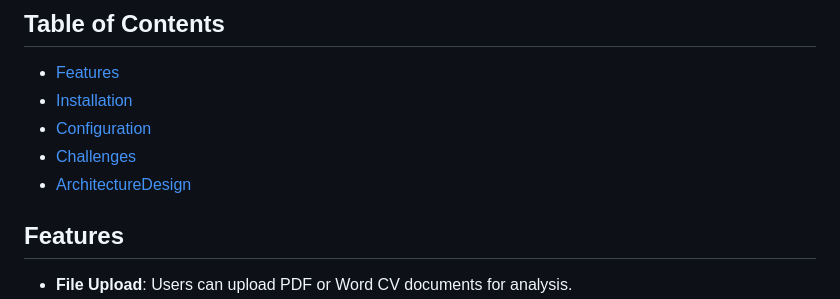
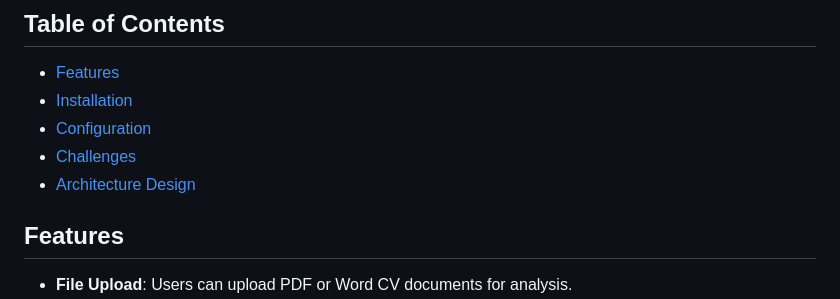
Before and after one commit to motaz-atallah/Document-Proccessing, a Markdown page: README.md, the part around the change. Rendered like a GitHub page.

```diff
--- a/README.md
+++ b/README.md
@@ -8,7 +8,7 @@ This Flask web application allows users to upload CV documents (PDF or Word form
 - [Installation](#installation)
 - [Configuration](#configuration)
 - [Challenges](#Challenges)
-- [ArchitectureDesign](#ArchitectureDesign)
+- [Architecture Design](#ArchitectureDesign)
 
 ## Features
 
```
